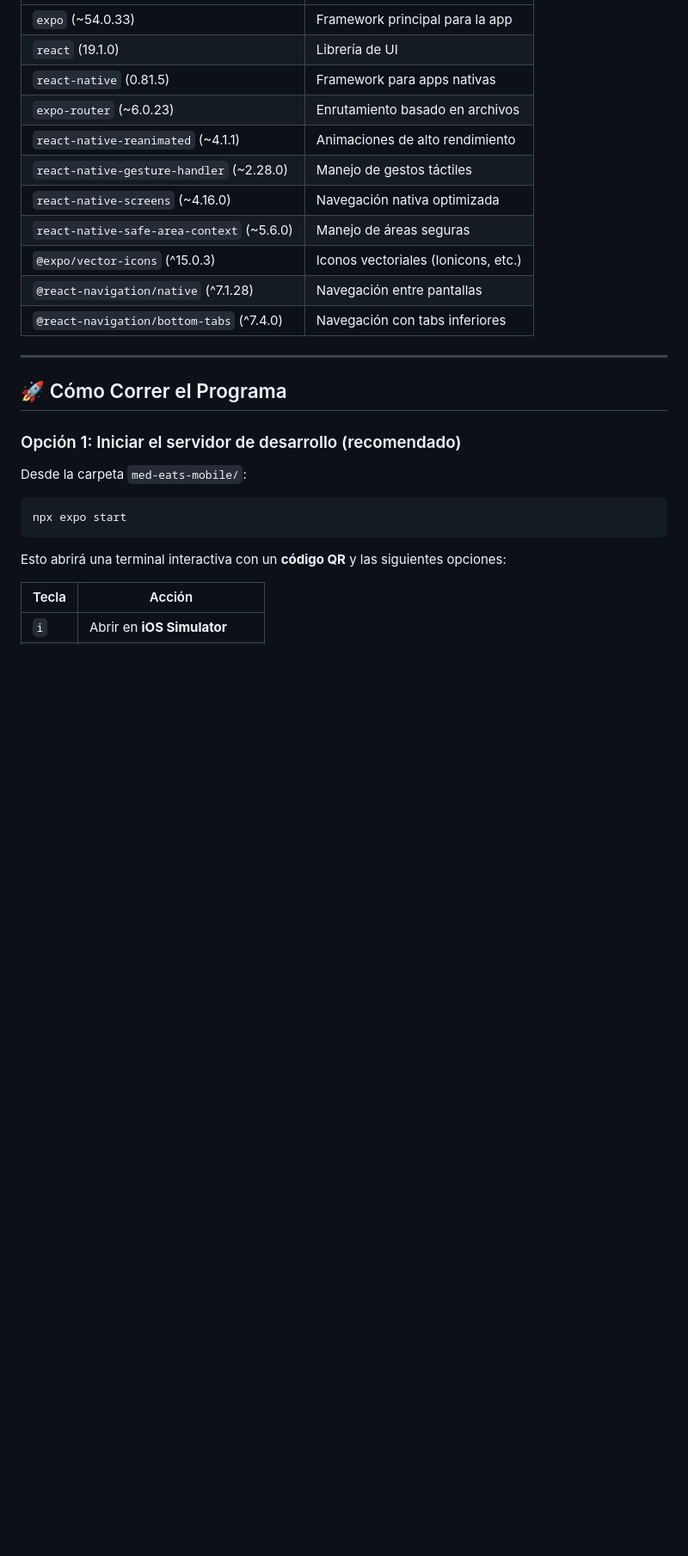
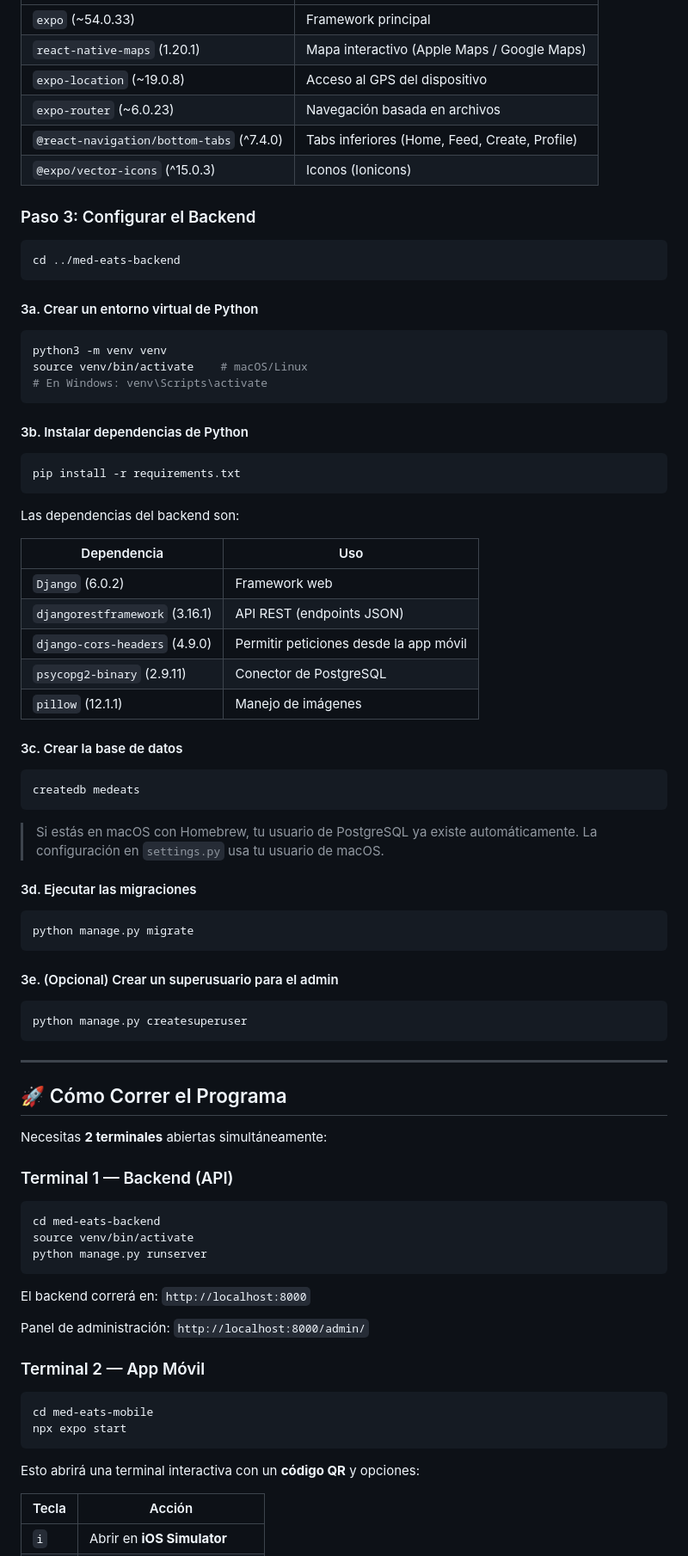
Before and after one commit to CSM-Coders/MedEats, a Markdown page: README.md, the part around one of its changes. Shown at 86% size. Drawn GitHub-style; blank space fills up the shorter version.

````diff
--- a/README.md
+++ b/README.md
@@ -123,29 +146,87 @@ Esto instalará todas las dependencias listadas en el `package.json`, incluyendo
 |---|---|
-| `expo` (~54.0.33) | Framework principal para la app |
-| `react` (19.1.0) | Librería de UI |
-| `react-native` (0.81.5) | Framework para apps nativas |
-| `expo-router` (~6.0.23) | Enrutamiento basado en archivos |
-| `react-native-reanimated` (~4.1.1) | Animaciones de alto rendimiento |
-| `react-native-gesture-handler` (~2.28.0) | Manejo de gestos táctiles |
-| `react-native-screens` (~4.16.0) | Navegación nativa optimizada |
-| `react-native-safe-area-context` (~5.6.0) | Manejo de áreas seguras |
-| `@expo/vector-icons` (^15.0.3) | Iconos vectoriales (Ionicons, etc.) |
-| `@react-navigation/native` (^7.1.28) | Navegación entre pantallas |
-| `@react-navigation/bottom-tabs` (^7.4.0) | Navegación con tabs inferiores |
+| `expo` (~54.0.33) | Framework principal |
+| `react-native-maps` (1.20.1) | Mapa interactivo (Apple Maps / Google Maps) |
+| `expo-location` (~19.0.8) | Acceso al GPS del dispositivo |
+| `expo-router` (~6.0.23) | Navegación basada en archivos |
+| `@react-navigation/bottom-tabs` (^7.4.0) | Tabs inferiores (Home, Feed, Create, Profile) |
+| `@expo/vector-icons` (^15.0.3) | Iconos (Ionicons) |
+
+### Paso 3: Configurar el Backend
+
+```bash
+cd ../med-eats-backend
+```
+
+#### 3a. Crear un entorno virtual de Python
+
+```bash
+python3 -m venv venv
+source venv/bin/activate    # macOS/Linux
+# En Windows: venv\Scripts\activate
+```
+
+#### 3b. Instalar dependencias de Python
+
+```bash
+pip install -r requirements.txt
+```
+
+Las dependencias del backend son:
+
+| Dependencia | Uso |
+|---|---|
+| `Django` (6.0.2) | Framework web |
+| `djangorestframework` (3.16.1) | API REST (endpoints JSON) |
+| `django-cors-headers` (4.9.0) | Permitir peticiones desde la app móvil |
+| `psycopg2-binary` (2.9.11) | Conector de PostgreSQL |
+| `pillow` (12.1.1) | Manejo de imágenes |
+
+#### 3c. Crear la base de datos
+
+```bash
+createdb medeats
+```
+
+> Si estás en macOS con Homebrew, tu usuario de PostgreSQL ya existe automáticamente. La configuración en `settings.py` usa tu usuario de macOS.
+
+#### 3d. Ejecutar las migraciones
+
+```bash
+python manage.py migrate
+```
+
+#### 3e. (Opcional) Crear un superusuario para el admin
+
+```bash
+python manage.py createsuperuser
+```
 
 ---
 
 ## 🚀 Cómo Correr el Programa
 
-### Opción 1: Iniciar el servidor de desarrollo (recomendado)
+Necesitas **2 terminales** abiertas simultáneamente:
 
-Desde la carpeta `med-eats-mobile/`:
+### Terminal 1 — Backend (API)
 
 ```bash
+cd med-eats-backend
+source venv/bin/activate
+python manage.py runserver
+```
+
+El backend correrá en: `http://localhost:8000`
+
+Panel de administración: `http://localhost:8000/admin/`
+
+### Terminal 2 — App Móvil
+
+```bash
+cd med-eats-mobile
 npx expo start
 ```
 
-Esto abrirá una terminal interactiva con un **código QR** y las siguientes opciones:
+Esto abrirá una terminal interactiva con un **código QR** y opciones:
 
 | Tecla | Acción |
 |---|---|
````
Also changed, not shown: other parts of README.md (+244 -185 lines).
